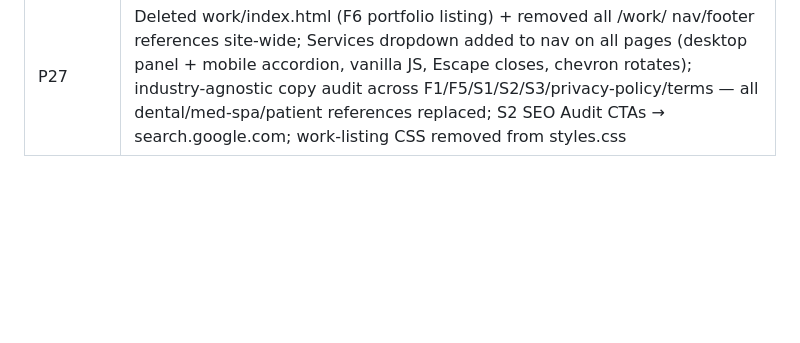
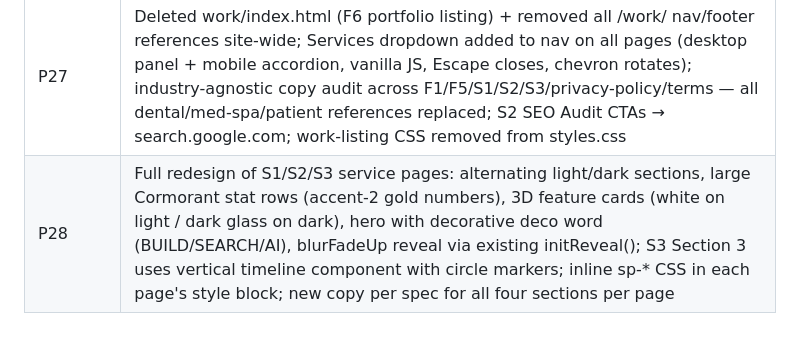
Before and after one commit to Matthew-Abython/abython.com-website, a Markdown page: SUMMARY.md, the part around the change. Rendered like a GitHub page; blank space fills up the shorter version.

Commit message:
chore: update SUMMARY.md with P28 service page redesign
Co-Authored-By: Claude Sonnet 4.6 <noreply@anthropic.com>

```diff
--- a/SUMMARY.md
+++ b/SUMMARY.md
@@ -249,3 +249,4 @@ The implementation chat is Claude Code with full repo access. It reads CLAUDE.md
 | P25.5b | HTML wrapping pass: F1 cards, privacy-policy 9 sections, F6 work grid, W10/W16 trust/book/FAQ sections wrapped in card-container-dark |
 | P26 | Full luxury minimal redesign: Cormorant Garamond + DM Sans + DM Mono typography; parchment palette (#F7F5F1) + deep trust blue (#1A3566) + antique gold (#B8972A); IntersectionObserver replaces GSAP ScrollTrigger for reveals; 4 new post-hero sections on F1 (craft/services/advantage/begin); 3-col footer; svc-hero + svc-row horizontal rule layout on all service pages; updated F5 hero + form styling; F6 new header; legal pages nav + footer updated |
 | P27 | Deleted work/index.html (F6 portfolio listing) + removed all /work/ nav/footer references site-wide; Services dropdown added to nav on all pages (desktop panel + mobile accordion, vanilla JS, Escape closes, chevron rotates); industry-agnostic copy audit across F1/F5/S1/S2/S3/privacy-policy/terms — all dental/med-spa/patient references replaced; S2 SEO Audit CTAs → search.google.com; work-listing CSS removed from styles.css |
+| P28 | Full redesign of S1/S2/S3 service pages: alternating light/dark sections, large Cormorant stat rows (accent-2 gold numbers), 3D feature cards (white on light / dark glass on dark), hero with decorative deco word (BUILD/SEARCH/AI), blurFadeUp reveal via existing initReveal(); S3 Section 3 uses vertical timeline component with circle markers; inline sp-* CSS in each page's style block; new copy per spec for all four sections per page |
```
